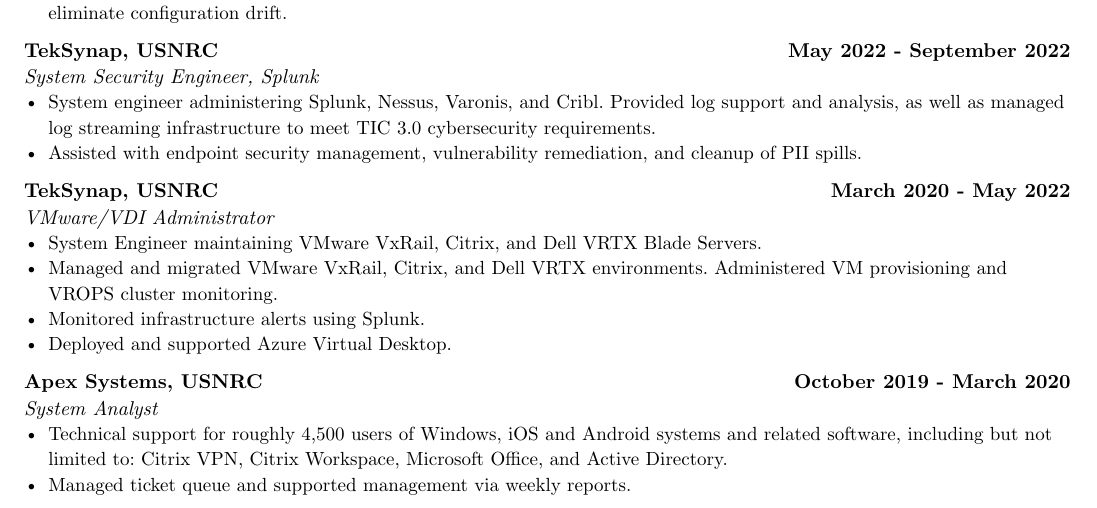
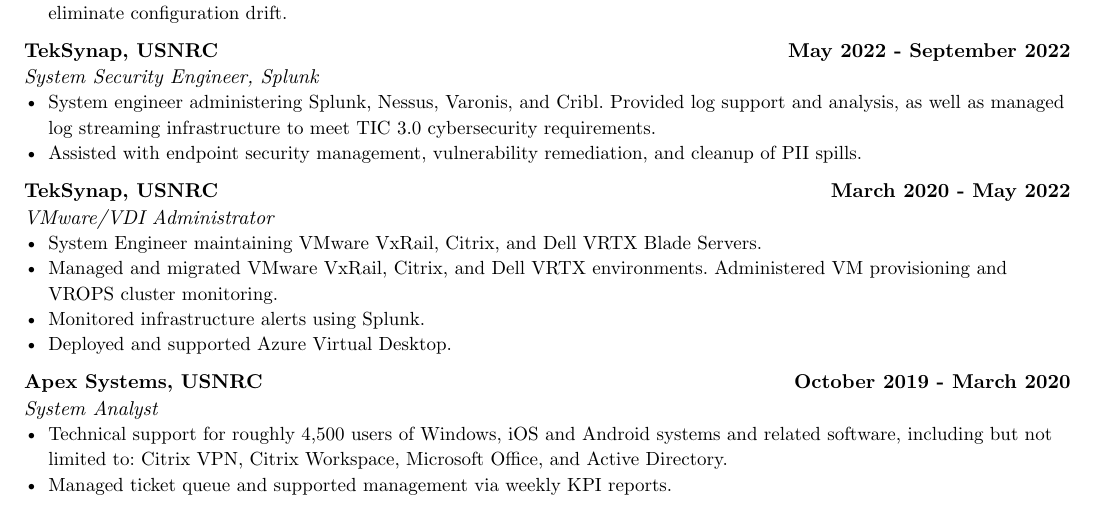
Before and after one commit to Locknes/Resume, a Typst document (Ian Caisse - Senior Systems Engineer - April 2026.typ): part of page 1 of 2, cut so that both start at the same text. Compiled offline with Typst 0.15.

Commit message:
Updated wording

```diff
--- a/Ian Caisse - Senior Systems Engineer - April 2026.typ
+++ b/Ian Caisse - Senior Systems Engineer - April 2026.typ
@@ -92,7 +92,7 @@
   "October 2019 - March 2020",
 )[
   - Technical support for roughly 4,500 users of Windows, iOS and Android systems and related software, including but not limited to: Citrix VPN, Citrix Workspace, Microsoft Office, and Active Directory.
-  - Managed ticket queue and supported management via weekly reports.
+  - Managed ticket queue and supported management via weekly KPI reports.
 ]
 
 #job-entry(
```
